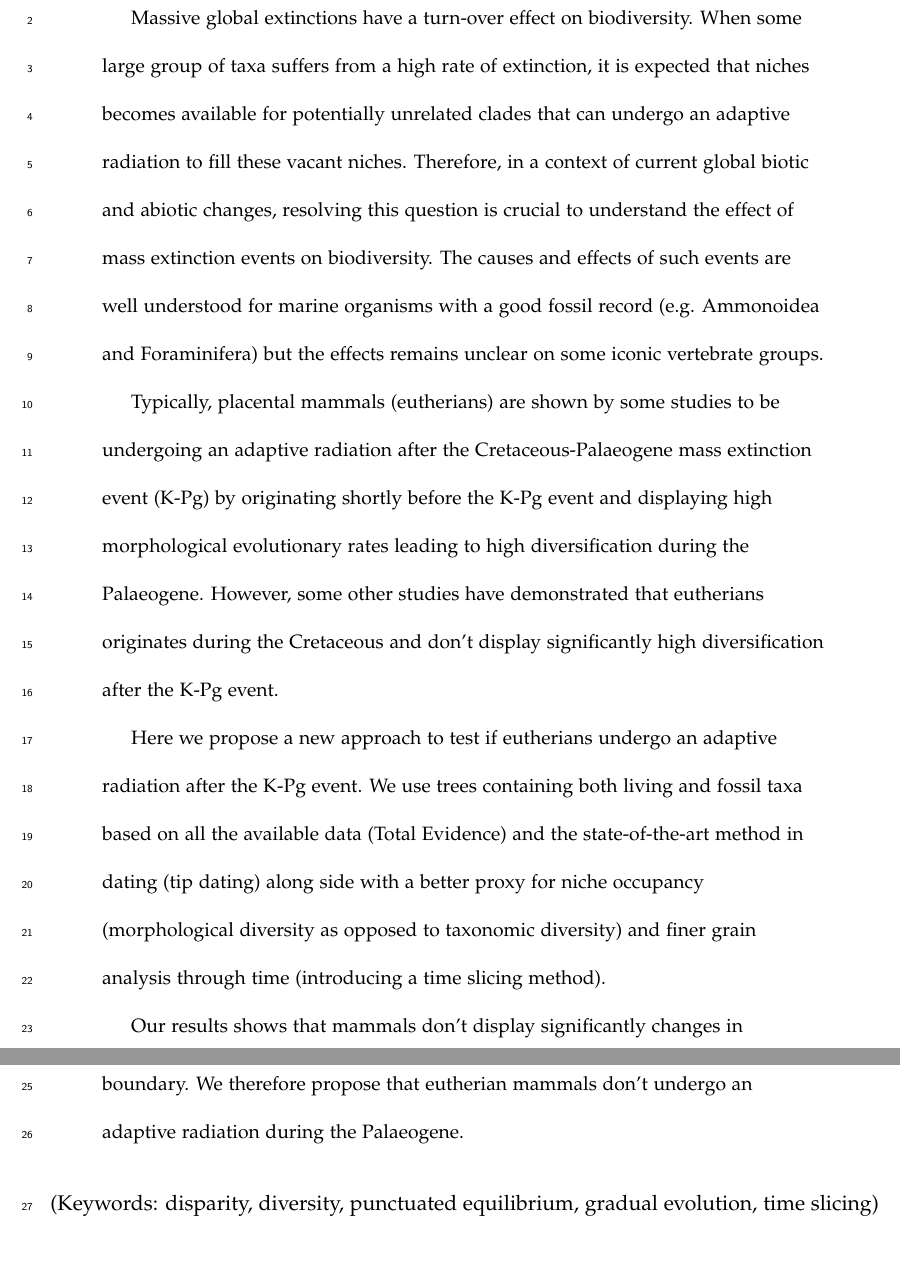
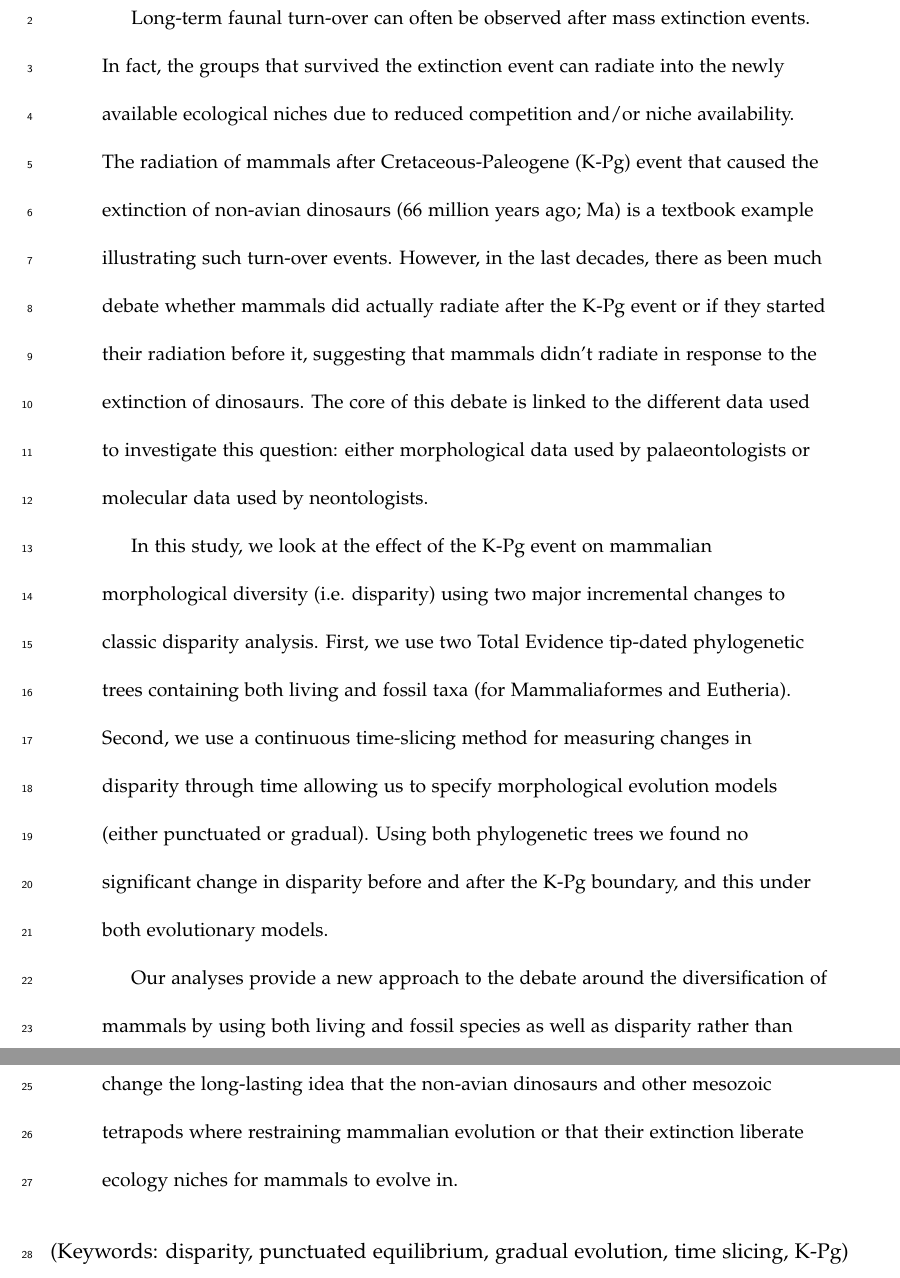
Before and after one commit to TGuillerme/SpatioTemporal_Disparity, a LaTeX paper (Writing/STD_draft.tex): two parts of pages 2 and 3 of 40, joined at a grey line, cut at the place of the change. Compiled offline with pdfLaTeX.

Commit message:
Starting abstract

```diff
--- a/Writing/STD_draft.tex
+++ b/Writing/STD_draft.tex
@@ -123,28 +118,24 @@ $^3$Department of Life Sciences, Natural History Museum, Cromwell Road, London,
 
 \newpage
 \begin{abstract}
-% NC: As ever I'm ignoring this until we are finished with the rest!
-% TG: This is just here unedited for giving an idea of the length
-% IGNORE THE ABSTRACT
-Massive global extinctions have a turn-over effect on biodiversity. When some large group of taxa suffers from a high rate of extinction, it is expected that niches becomes available for potentially unrelated clades that can undergo an adaptive radiation to fill these vacant niches.
-Therefore, in a context of current global biotic and abiotic changes, resolving this question is crucial to understand the effect of mass extinction events on biodiversity.
-The causes and effects of such events are well understood for marine organisms with a good fossil record (e.g. Ammonoidea and Foraminifera) but the effects remains unclear on some iconic vertebrate groups.
 
-Typically, placental mammals (eutherians) are shown by some studies to be undergoing an adaptive radiation after the Cretaceous-Palaeogene mass extinction event (K-Pg) by originating shortly before the K-Pg event and displaying high morphological evolutionary rates leading to high diversification during the Palaeogene. However, some other studies have demonstrated that eutherians originates during the Cretaceous and don't display significantly high diversification after the K-Pg event.
+Long-term faunal turn-over can often be observed after mass extinction events.
+In fact, the groups that survived the extinction event can radiate into the newly available ecological niches due to reduced competition and/or niche availability.
+The radiation of mammals after Cretaceous-Paleogene (K-Pg) event that caused the extinction of non-avian dinosaurs (66 million years ago; Ma) is a textbook example illustrating such turn-over events.
+However, in the last decades, there as been much debate whether mammals did actually radiate after the K-Pg event or if they started their radiation before it, suggesting that mammals didn't radiate in response to the extinction of dinosaurs.
+The core of this debate is linked to the different data used to investigate this question: either morphological data used by palaeontologists or molecular data used by neontologists.
 
-Here we propose a new approach to test if eutherians undergo an adaptive radiation after the K-Pg event. We use trees containing both living and fossil taxa based on all the available data (Total Evidence) and the state-of-the-art method in dating (tip dating) along side with a better proxy for niche occupancy (morphological diversity as opposed to taxonomic diversity) and finer grain analysis through time (introducing a time slicing method).
+In this study, we look at the effect of the K-Pg event on mammalian morphological diversity (i.e. disparity) using two major incremental changes to classic disparity analysis.
+First, we use two Total Evidence tip-dated phylogenetic trees containing both living and fossil taxa (for Mammaliaformes and Eutheria).
+Second, we use a continuous time-slicing method for measuring changes in disparity through time allowing us to specify morphological evolution models (either punctuated or gradual).
+Using both phylogenetic trees we found no significant change in disparity before and after the K-Pg boundary, and this under both evolutionary models.
 
-Our results shows that mammals don't display significantly changes in morphological disparity that expected under a Brownian motion after the K-Pg boundary. We therefore propose that eutherian mammals don't undergo an adaptive radiation during the Palaeogene.
-
-
-%Our analyses provide a new approach to this debate by using both living and fossil species as well as morphological diversity (disparity) rather than taxonomic diversity as a proxy for mammalian diversity.
-%Our findings might change the long-lasting idea that the non-avian dinosaurs where restraining mammal evolution \citep{Lovergrove} or that their extinction liberate ecology niches for mammals to evolve in \citep{archibald2011extinction}.
-% NC: This seems more like a conclusion/abstract than the discussion.
+Our analyses provide a new approach to the debate around the diversification of mammals by using both living and fossil species as well as disparity rather than taxonomic diversity as a proxy for mammalian diversity.
+Our findings might change the long-lasting idea that the non-avian dinosaurs and other mesozoic tetrapods where restraining mammalian evolution or that their extinction liberate ecology niches for mammals to evolve in.
 
 \end{abstract}
 
-%IGNORE THE KEY WORDS
-\noindent (Keywords: disparity, diversity, punctuated equilibrium, gradual evolution, time slicing)\\
+\noindent (Keywords: disparity, punctuated equilibrium, gradual evolution, time slicing, K-Pg)\\
 
 \vspace{1.5in}
 
```
Also changed, not shown: Writing/STD_draft.tex (7 more changed lines).
